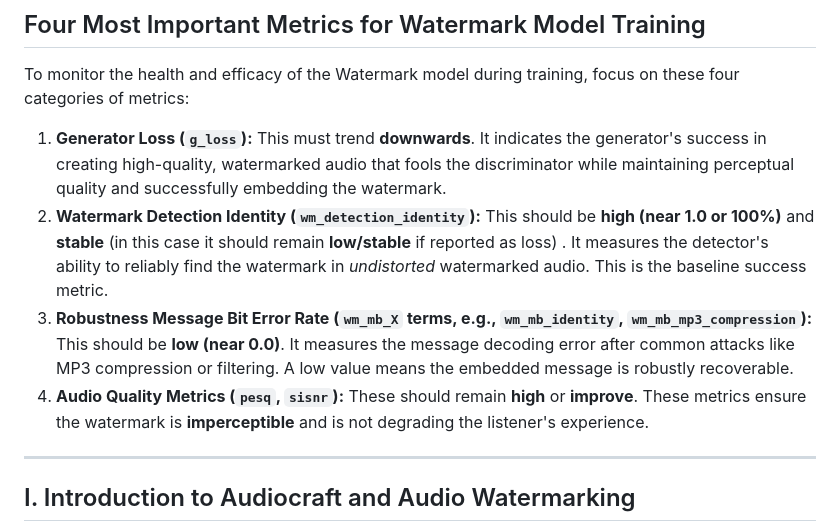
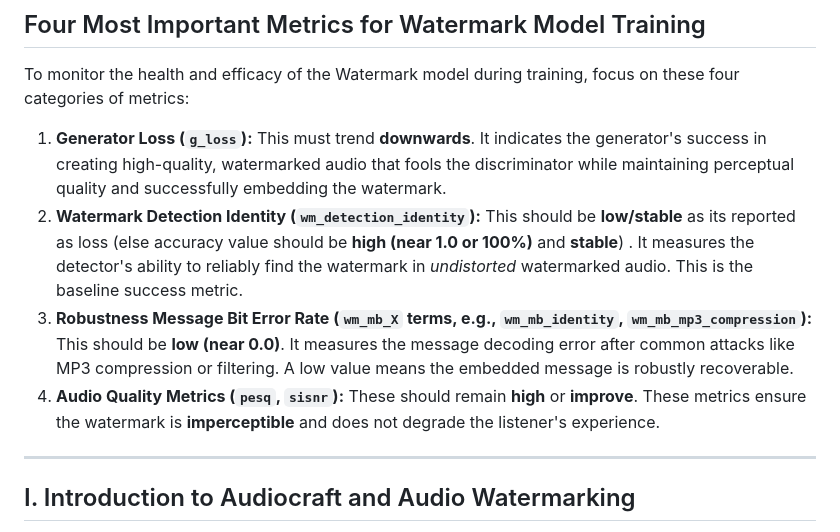
Before and after one commit to i-618/dora-dashboard-visualizer, a Markdown page: log_terms_definition.md, the part around the change. GitHub-like rendering.

Commit message:
Clarify watermark detection identity metric requirements

```diff
--- a/log_terms_definition.md
+++ b/log_terms_definition.md
@@ -7,9 +7,9 @@
 To monitor the health and efficacy of the Watermark model during training, focus on these four categories of metrics:
 
 1.  **Generator Loss (`g_loss`):** This must trend **downwards**. It indicates the generator's success in creating high-quality, watermarked audio that fools the discriminator while maintaining perceptual quality and successfully embedding the watermark.
-2.  **Watermark Detection Identity (`wm_detection_identity`):** This should be **high (near 1.0 or 100%)** and **stable** (in this case it should remain **low/stable** if reported as loss) . It measures the detector's ability to reliably find the watermark in *undistorted* watermarked audio. This is the baseline success metric.
+2.  **Watermark Detection Identity (`wm_detection_identity`):** This should be **low/stable** as its reported as loss (else accuracy value should be **high (near 1.0 or 100%)** and **stable**) . It measures the detector's ability to reliably find the watermark in *undistorted* watermarked audio. This is the baseline success metric.
 3.  **Robustness Message Bit Error Rate (`wm_mb_X` terms, e.g., `wm_mb_identity`, `wm_mb_mp3_compression`):** This should be **low (near 0.0)**. It measures the message decoding error after common attacks like MP3 compression or filtering. A low value means the embedded message is robustly recoverable.
-4.  **Audio Quality Metrics (`pesq`, `sisnr`):** These should remain **high** or **improve**. These metrics ensure the watermark is **imperceptible** and is not degrading the listener's experience.
+4.  **Audio Quality Metrics (`pesq`, `sisnr`):** These should remain **high** or **improve**. These metrics ensure the watermark is **imperceptible** and does not degrade the listener's experience.
 
 ---
 
```
